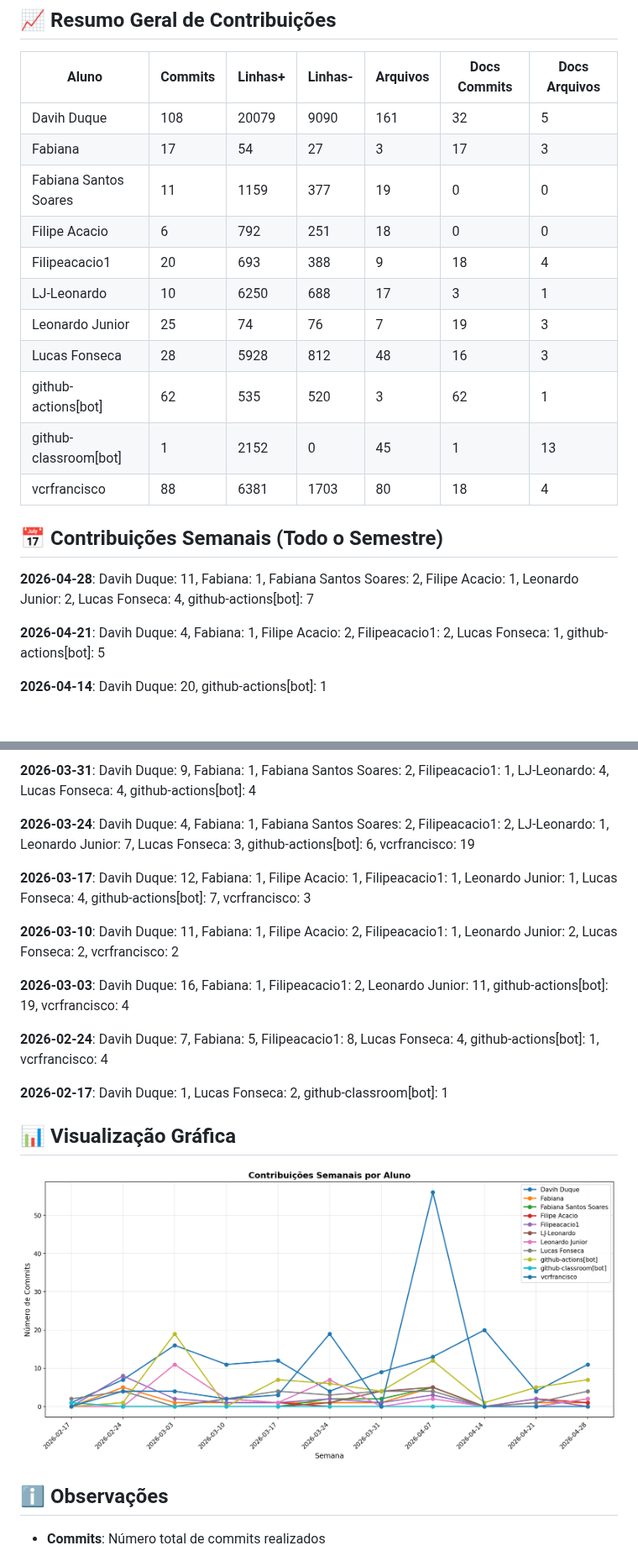
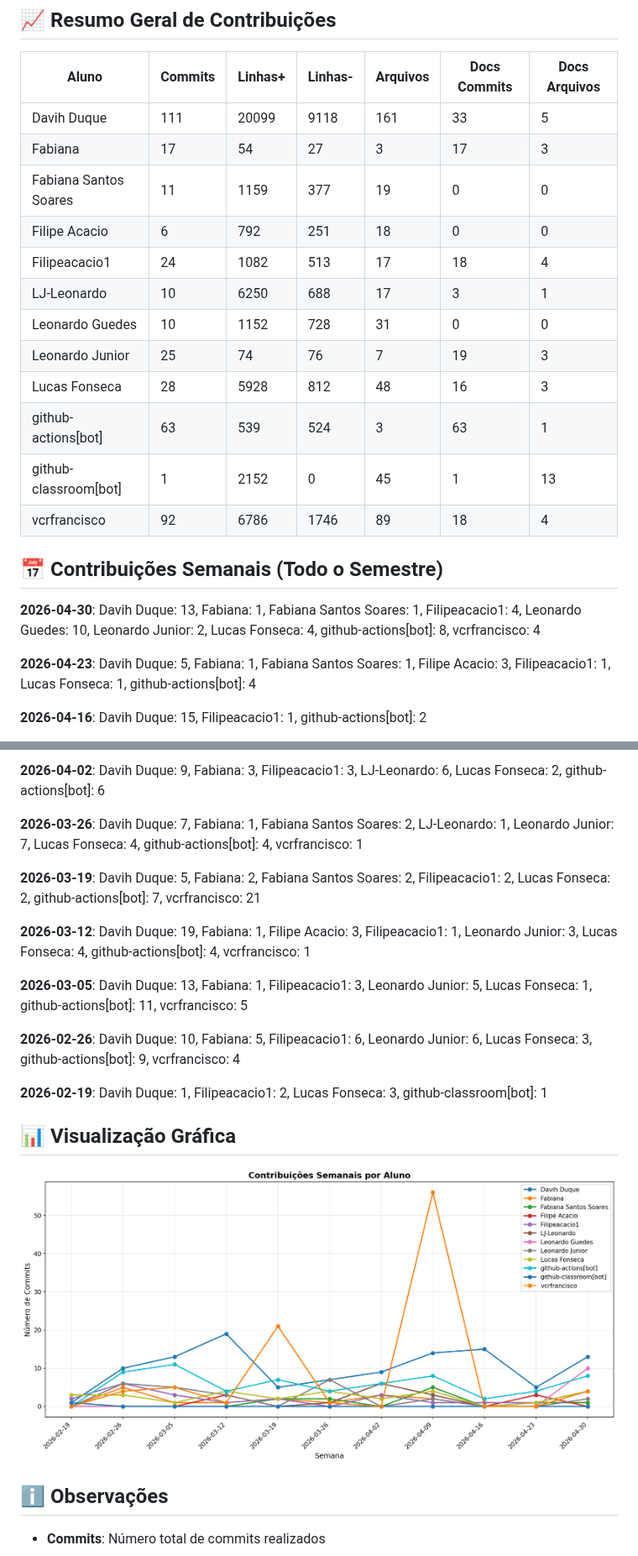
Before and after one commit to ICEI-PUC-Minas-PMV-SI/pmv-si-2026-1-pe6-t1-t1-g4-bibliotecapolaris, a Markdown page: docs/CONTRIBUTION_REPORT.md, 2 parts joined by grey strips. Shown at 84% size. Rendered like a GitHub page; pictures changed too: docs/img/contribution-weekly.png; blank space fills up the shorter version.

Commit message:
📊 Atualizar relatório de contribuições [skip ci]

```diff
--- a/docs/CONTRIBUTION_REPORT.md
+++ b/docs/CONTRIBUTION_REPORT.md
@@ -8,24 +8,25 @@
 
 | Aluno                 |   Commits |   Linhas+ |   Linhas- |   Arquivos |   Docs Commits |   Docs Arquivos |
 |-----------------------|-----------|-----------|-----------|------------|----------------|-----------------|
-| Davih Duque           |       108 |     20079 |      9090 |        161 |             32 |               5 |
+| Davih Duque           |       111 |     20099 |      9118 |        161 |             33 |               5 |
 | Fabiana               |        17 |        54 |        27 |          3 |             17 |               3 |
 | Fabiana Santos Soares |        11 |      1159 |       377 |         19 |              0 |               0 |
 | Filipe Acacio         |         6 |       792 |       251 |         18 |              0 |               0 |
-| Filipeacacio1         |        20 |       693 |       388 |          9 |             18 |               4 |
+| Filipeacacio1         |        24 |      1082 |       513 |         17 |             18 |               4 |
 | LJ-Leonardo           |        10 |      6250 |       688 |         17 |              3 |               1 |
+| Leonardo Guedes       |        10 |      1152 |       728 |         31 |              0 |               0 |
 | Leonardo Junior       |        25 |        74 |        76 |          7 |             19 |               3 |
 | Lucas Fonseca         |        28 |      5928 |       812 |         48 |             16 |               3 |
-| github-actions[bot]   |        62 |       535 |       520 |          3 |             62 |               1 |
+| github-actions[bot]   |        63 |       539 |       524 |          3 |             63 |               1 |
 | github-classroom[bot] |         1 |      2152 |         0 |         45 |              1 |              13 |
-| vcrfrancisco          |        88 |      6381 |      1703 |         80 |             18 |               4 |
+| vcrfrancisco          |        92 |      6786 |      1746 |         89 |             18 |               4 |
 
 
 ## 📅 Contribuições Semanais (Todo o Semestre)
 
-**2026-04-28**: Davih Duque: 11, Fabiana: 1, Fabiana Santos Soares: 2, Filipe Acacio: 1, Leonardo Junior: 2, Lucas Fonseca: 4, github-actions[bot]: 7
+**2026-04-30**: Davih Duque: 13, Fabiana: 1, Fabiana Santos Soares: 1, Filipeacacio1: 4, Leonardo Guedes: 10, Leonardo Junior: 2, Lucas Fonseca: 4, github-actions[bot]: 8, vcrfrancisco: 4
 
-**2026-04-21**: Davih Duque: 4, Fabiana: 1, Filipe Acacio: 2, Filipeacacio1: 2, Lucas Fonseca: 1, github-actions[bot]: 5
+**2026-04-23**: Davih Duque: 5, Fabiana: 1, Fabiana Santos Soares: 1, Filipe Acacio: 3, Filipeacacio1: 1, Lucas Fonseca: 1, github-actions[bot]: 4
 
-**2026-04-14**: Davih Duque: 20, github-actions[bot]: 1
+**2026-04-16**: Davih Duque: 15, Filipeacacio1: 1, github-actions[bot]: 2
 
@@ -33,17 +34,17 @@
 
-**2026-03-31**: Davih Duque: 9, Fabiana: 1, Fabiana Santos Soares: 2, Filipeacacio1: 1, LJ-Leonardo: 4, Lucas Fonseca: 4, github-actions[bot]: 4
+**2026-04-02**: Davih Duque: 9, Fabiana: 3, Filipeacacio1: 3, LJ-Leonardo: 6, Lucas Fonseca: 2, github-actions[bot]: 6
 
-**2026-03-24**: Davih Duque: 4, Fabiana: 1, Fabiana Santos Soares: 2, Filipeacacio1: 2, LJ-Leonardo: 1, Leonardo Junior: 7, Lucas Fonseca: 3, github-actions[bot]: 6, vcrfrancisco: 19
+**2026-03-26**: Davih Duque: 7, Fabiana: 1, Fabiana Santos Soares: 2, LJ-Leonardo: 1, Leonardo Junior: 7, Lucas Fonseca: 4, github-actions[bot]: 4, vcrfrancisco: 1
 
-**2026-03-17**: Davih Duque: 12, Fabiana: 1, Filipe Acacio: 1, Filipeacacio1: 1, Leonardo Junior: 1, Lucas Fonseca: 4, github-actions[bot]: 7, vcrfrancisco: 3
+**2026-03-19**: Davih Duque: 5, Fabiana: 2, Fabiana Santos Soares: 2, Filipeacacio1: 2, Lucas Fonseca: 2, github-actions[bot]: 7, vcrfrancisco: 21
 
-**2026-03-10**: Davih Duque: 11, Fabiana: 1, Filipe Acacio: 2, Filipeacacio1: 1, Leonardo Junior: 2, Lucas Fonseca: 2, vcrfrancisco: 2
+**2026-03-12**: Davih Duque: 19, Fabiana: 1, Filipe Acacio: 3, Filipeacacio1: 1, Leonardo Junior: 3, Lucas Fonseca: 4, github-actions[bot]: 4, vcrfrancisco: 1
 
-**2026-03-03**: Davih Duque: 16, Fabiana: 1, Filipeacacio1: 2, Leonardo Junior: 11, github-actions[bot]: 19, vcrfrancisco: 4
+**2026-03-05**: Davih Duque: 13, Fabiana: 1, Filipeacacio1: 3, Leonardo Junior: 5, Lucas Fonseca: 1, github-actions[bot]: 11, vcrfrancisco: 5
 
-**2026-02-24**: Davih Duque: 7, Fabiana: 5, Filipeacacio1: 8, Lucas Fonseca: 4, github-actions[bot]: 1, vcrfrancisco: 4
+**2026-02-26**: Davih Duque: 10, Fabiana: 5, Filipeacacio1: 6, Leonardo Junior: 6, Lucas Fonseca: 3, github-actions[bot]: 9, vcrfrancisco: 4
 
-**2026-02-17**: Davih Duque: 1, Lucas Fonseca: 2, github-classroom[bot]: 1
+**2026-02-19**: Davih Duque: 1, Filipeacacio1: 2, Lucas Fonseca: 3, github-classroom[bot]: 1
 
 
 
```
Also changed, not shown: other parts of docs/CONTRIBUTION_REPORT.md (+2 -2 lines), docs/img/contribution-total.png.
